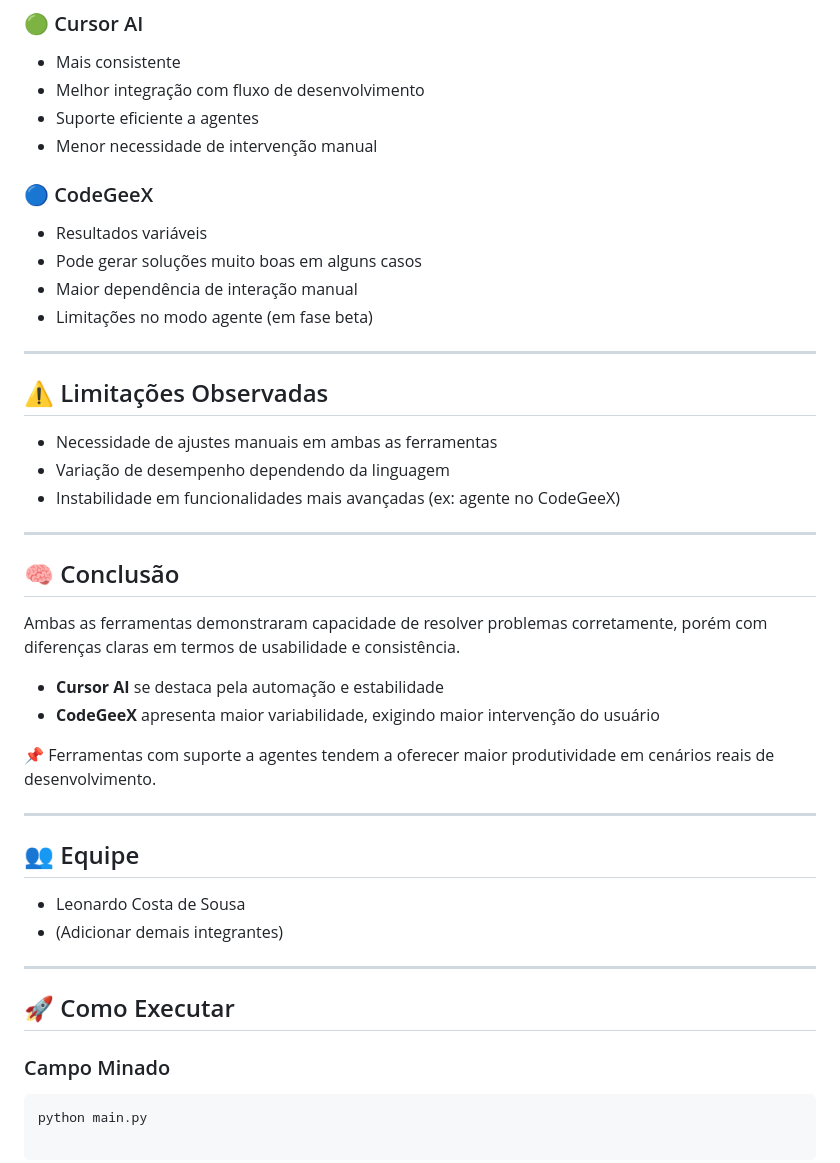
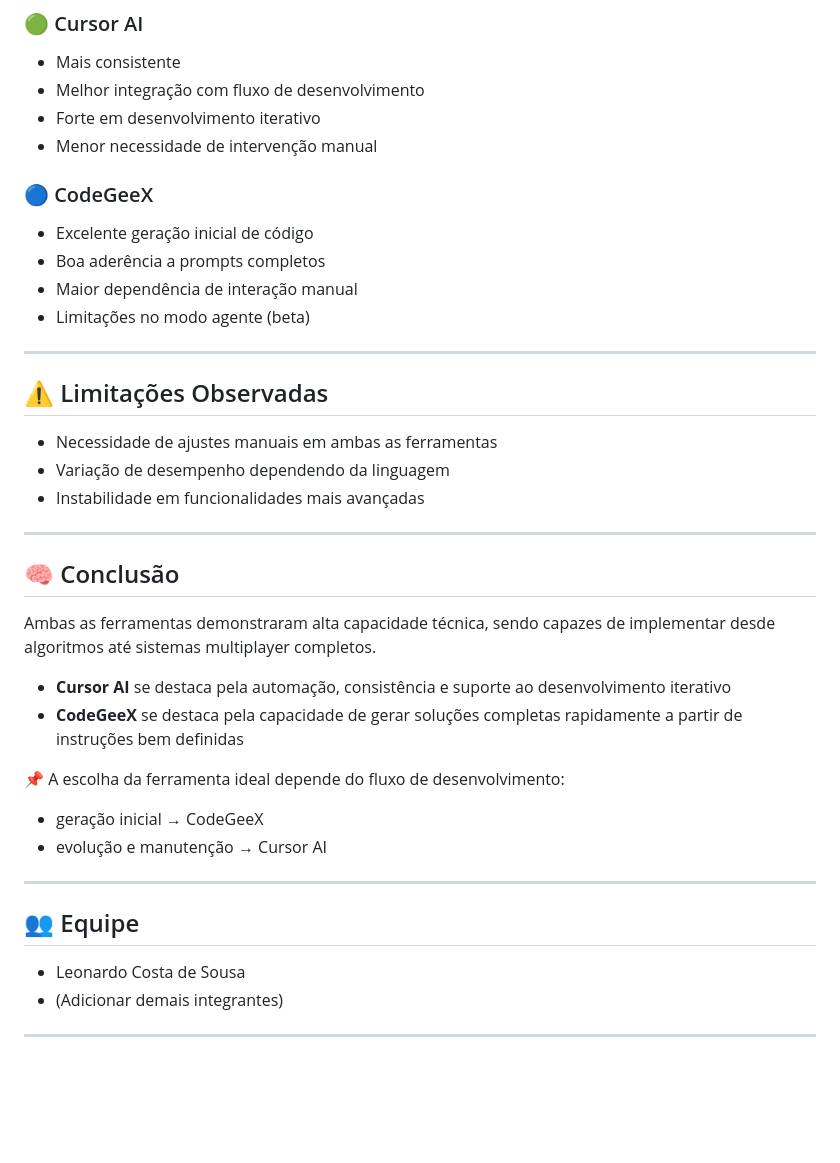
Before and after one commit to Leo22080/analise-ia-ferramentas, a Markdown page: README.md, the part around one of its changes. GitHub-like rendering; blank space fills up the shorter version.

````diff
--- a/README.md
+++ b/README.md
@@ -180,14 +251,14 @@ https://docs.google.com/spreadsheets/d/1SDyIRqPXjtoc-X6BqTGfE461HPlbLjNK3QUm4Lka
 ### 🟢 Cursor AI
 - Mais consistente
 - Melhor integração com fluxo de desenvolvimento
-- Suporte eficiente a agentes
+- Forte em desenvolvimento iterativo
 - Menor necessidade de intervenção manual
 
 ### 🔵 CodeGeeX
-- Resultados variáveis
-- Pode gerar soluções muito boas em alguns casos
+- Excelente geração inicial de código
+- Boa aderência a prompts completos
 - Maior dependência de interação manual
-- Limitações no modo agente (em fase beta)
+- Limitações no modo agente (beta)
 
 ---
 
@@ -195,18 +266,20 @@ https://docs.google.com/spreadsheets/d/1SDyIRqPXjtoc-X6BqTGfE461HPlbLjNK3QUm4Lka
 
 - Necessidade de ajustes manuais em ambas as ferramentas
 - Variação de desempenho dependendo da linguagem
-- Instabilidade em funcionalidades mais avançadas (ex: agente no CodeGeeX)
+- Instabilidade em funcionalidades mais avançadas
 
 ---
 
 ## 🧠 Conclusão
 
-Ambas as ferramentas demonstraram capacidade de resolver problemas corretamente, porém com diferenças claras em termos de usabilidade e consistência.
+Ambas as ferramentas demonstraram alta capacidade técnica, sendo capazes de implementar desde algoritmos até sistemas multiplayer completos.
 
-- **Cursor AI** se destaca pela automação e estabilidade
-- **CodeGeeX** apresenta maior variabilidade, exigindo maior intervenção do usuário
+- **Cursor AI** se destaca pela automação, consistência e suporte ao desenvolvimento iterativo
+- **CodeGeeX** se destaca pela capacidade de gerar soluções completas rapidamente a partir de instruções bem definidas
 
-📌 Ferramentas com suporte a agentes tendem a oferecer maior produtividade em cenários reais de desenvolvimento.
+📌 A escolha da ferramenta ideal depende do fluxo de desenvolvimento:
+- geração inicial → CodeGeeX
+- evolução e manutenção → Cursor AI
 
 ---
 
@@ -216,9 +289,3 @@ Ambas as ferramentas demonstraram capacidade de resolver problemas corretamente,
 - (Adicionar demais integrantes)
 
 ---
-
-## 🚀 Como Executar
-
-### Campo Minado
-```bash
-python main.py
````
Also changed, not shown: other parts of README.md (+71 -0 lines), imagens/gekitai-CodeGeeX.png (added), imagens/gekitai-CursorAI.png (added), 11 other files.
